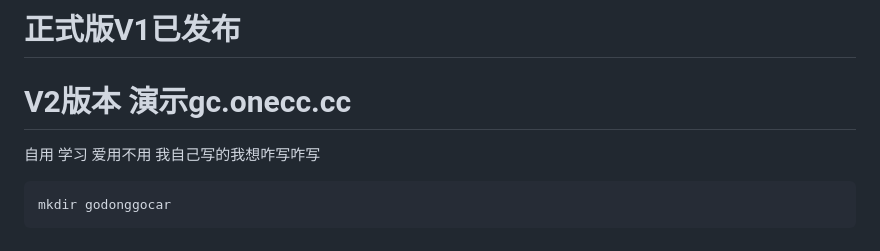
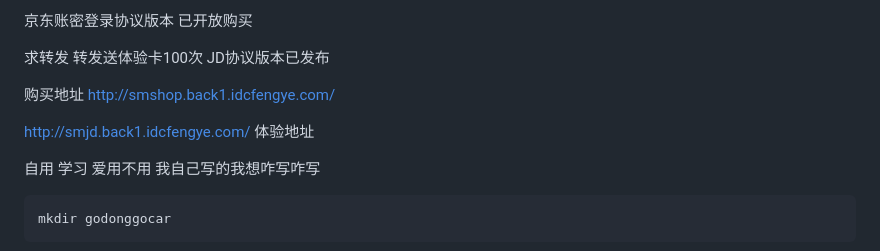
Before and after one commit to smallfawn/dingdingdang, a Markdown page: README.md, the part around the change. Drawn GitHub-style.

````diff
--- a/README.md
+++ b/README.md
@@ -1,5 +1,17 @@
-# 正式版V1已发布
-# V2版本 演示gc.onecc.cc
+
+
+京东账密登录协议版本 已开放购买
+
+
+求转发  转发送体验卡100次
+ JD协议版本已发布
+
+购买地址
+http://smshop.back1.idcfengye.com/
+
+http://smjd.back1.idcfengye.com/
+体验地址
+
 
 自用 学习 爱用不用 我自己写的我想咋写咋写
 ```shell
````
